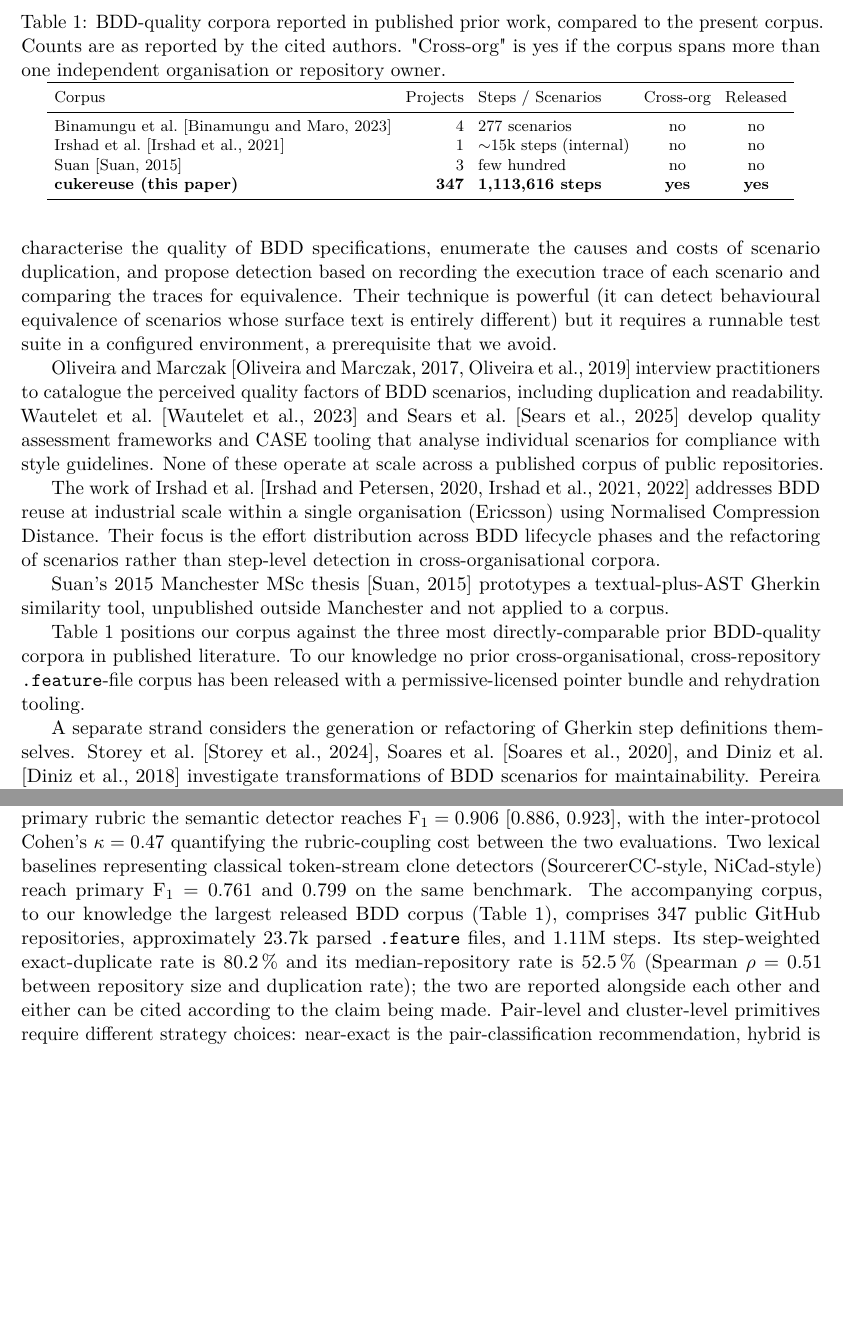
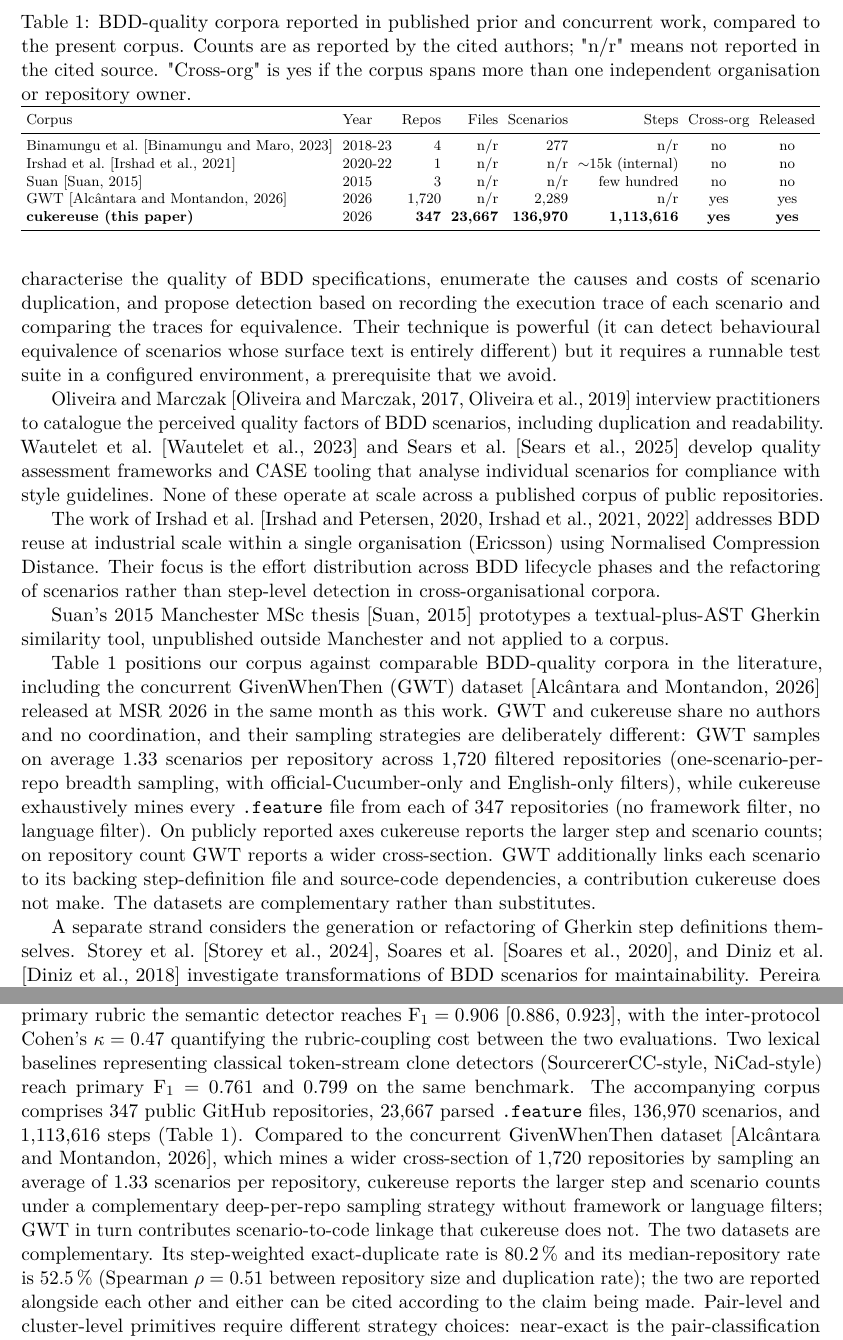
Before and after one commit to amughalbscs16/cukereuse-release, a LaTeX paper (paper/main.tex): two parts of pages 6 and 29 of 37, joined at a grey line, cut so that both start at the same text, the shorter picture padded with empty space. Compiled offline with pdfLaTeX.

Commit message:
paper: acknowledge concurrent GWT corpus (MSR 2026); tab:corpus-compare expanded and cukereuse numbers verified from data

```diff
--- a/paper/main.tex
+++ b/paper/main.tex
@@ -407,31 +407,47 @@ Suan's 2015 Manchester MSc thesis \citep{suan2015msc} prototypes a
 textual-plus-AST Gherkin similarity tool, unpublished outside
 Manchester and not applied to a corpus.
 
-Table~\ref{tab:corpus-compare} positions our corpus against the three
-most directly-comparable prior BDD-quality corpora in published literature.
-To our knowledge no prior cross-organisational, cross-repository
-\texttt{.feature}-file corpus has been released with a permissive-licensed
-pointer bundle and rehydration tooling.
+Table~\ref{tab:corpus-compare} positions our corpus against
+comparable BDD-quality corpora in the literature, including the
+concurrent GivenWhenThen (GWT) dataset
+\citep{alcantara2026gwt} released at MSR 2026 in the same month as
+this work. GWT and cukereuse share no authors and no coordination,
+and their sampling strategies are deliberately different: GWT
+samples on average 1.33 scenarios per repository across 1{,}720
+filtered repositories (one-scenario-per-repo breadth sampling,
+with official-Cucumber-only and English-only filters), while
+cukereuse exhaustively mines every \texttt{.feature} file from
+each of 347 repositories (no framework filter, no language filter).
+On publicly reported axes cukereuse reports the larger step and
+scenario counts; on repository count GWT reports a wider
+cross-section. GWT additionally links each scenario to its backing
+step-definition file and source-code dependencies, a contribution
+cukereuse does not make. The datasets are complementary rather
+than substitutes.
 
 \begin{table}[t]
 \centering
-\caption{BDD-quality corpora reported in published prior work, compared
-to the present corpus. Counts are as reported by the cited authors.
-"Cross-org" is yes if the corpus spans more than one independent
-organisation or repository owner.}
+\caption{BDD-quality corpora reported in published prior and
+concurrent work, compared to the present corpus. Counts are as
+reported by the cited authors; "n/r" means not reported in the
+cited source. "Cross-org" is yes if the corpus spans more than
+one independent organisation or repository owner.}
 \label{tab:corpus-compare}
 \footnotesize
-\setlength{\tabcolsep}{4pt}
-\begin{tabular}{lrlcc}
+\setlength{\tabcolsep}{3pt}
+\resizebox{\textwidth}{!}{%
+\begin{tabular}{llrrrrcc}
 \toprule
-Corpus                                       & Projects & Steps / Scenarios               & Cross-org & Released \\
+Corpus                                       & Year    & Repos & Files & Scenarios & Steps & Cross-org & Released \\
 \midrule
-Binamungu et al.\ \citep{binamungu2023jss}   &        4 & 277 scenarios                   & no        & no \\
-Irshad et al.\ \citep{irshad2021jss}         &        1 & $\sim$15k steps (internal)      & no        & no \\
-Suan \citep{suan2015msc}                     &        3 & few hundred                     & no        & no \\
-\textbf{\tool\ (this paper)}                 & \textbf{347} & \textbf{1{,}113{,}616 steps}  & \textbf{yes} & \textbf{yes} \\
+Binamungu et al.\ \citep{binamungu2023jss}   & 2018-23 &     4 &    n/r &      277 & n/r     & no  & no \\
+Irshad et al.\ \citep{irshad2021jss}         & 2020-22 &     1 &    n/r &      n/r & $\sim$15k (internal) & no  & no \\
+Suan \citep{suan2015msc}                     & 2015    &     3 &    n/r &      n/r & few hundred & no  & no \\
+GWT \citep{alcantara2026gwt}                 & 2026    & 1{,}720 &  n/r & 2{,}289 & n/r   & yes & yes \\
+\textbf{\tool\ (this paper)}                 & 2026    & \textbf{347} & \textbf{23{,}667} & \textbf{136{,}970} & \textbf{1{,}113{,}616} & \textbf{yes} & \textbf{yes} \\
 \bottomrule
-\end{tabular}
+\end{tabular}%
+}
 \end{table}
 
 A separate strand considers the generation or refactoring of Gherkin
@@ -1936,11 +1952,17 @@ Cohen's $\kappa = 0.47$ quantifying the rubric-coupling cost between
 the two evaluations. Two lexical
 baselines representing classical token-stream clone detectors
 (SourcererCC-style, NiCad-style) reach primary F$_1 = 0.761$ and
-$0.799$ on the same benchmark. The accompanying corpus, to our
-knowledge the largest released BDD corpus
-(Table~\ref{tab:corpus-compare}), comprises 347 public GitHub
-repositories, approximately 23.7k parsed \texttt{.feature} files,
-and 1.11M steps. Its step-weighted exact-duplicate rate is
+$0.799$ on the same benchmark. The accompanying corpus comprises 347 public GitHub repositories,
+23{,}667 parsed \texttt{.feature} files, 136{,}970 scenarios, and
+1{,}113{,}616 steps (Table~\ref{tab:corpus-compare}). Compared to
+the concurrent GivenWhenThen dataset \citep{alcantara2026gwt},
+which mines a wider cross-section of 1{,}720 repositories by
+sampling an average of 1.33 scenarios per repository, cukereuse
+reports the larger step and scenario counts under a
+complementary deep-per-repo sampling strategy without
+framework or language filters; GWT in turn contributes
+scenario-to-code linkage that cukereuse does not. The two
+datasets are complementary. Its step-weighted exact-duplicate rate is
 80.2\,\% and its median-repository rate is 52.5\,\% (Spearman
 $\rho = 0.51$ between repository size and duplication rate);
 the two are reported alongside each other and either can be cited
```
Also changed, not shown: paper/references.bib (+10 -0 lines), paper/main.pdf.
